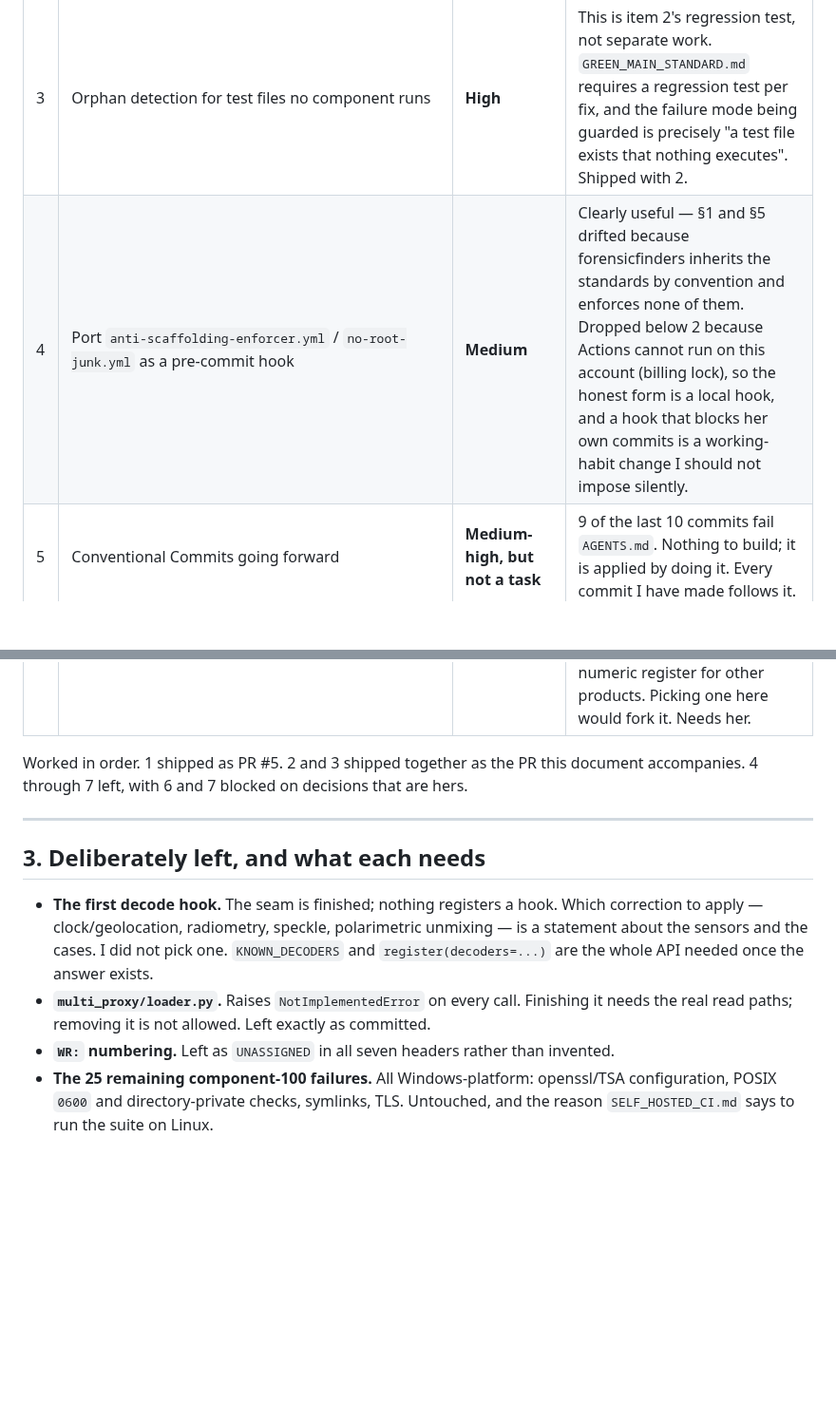
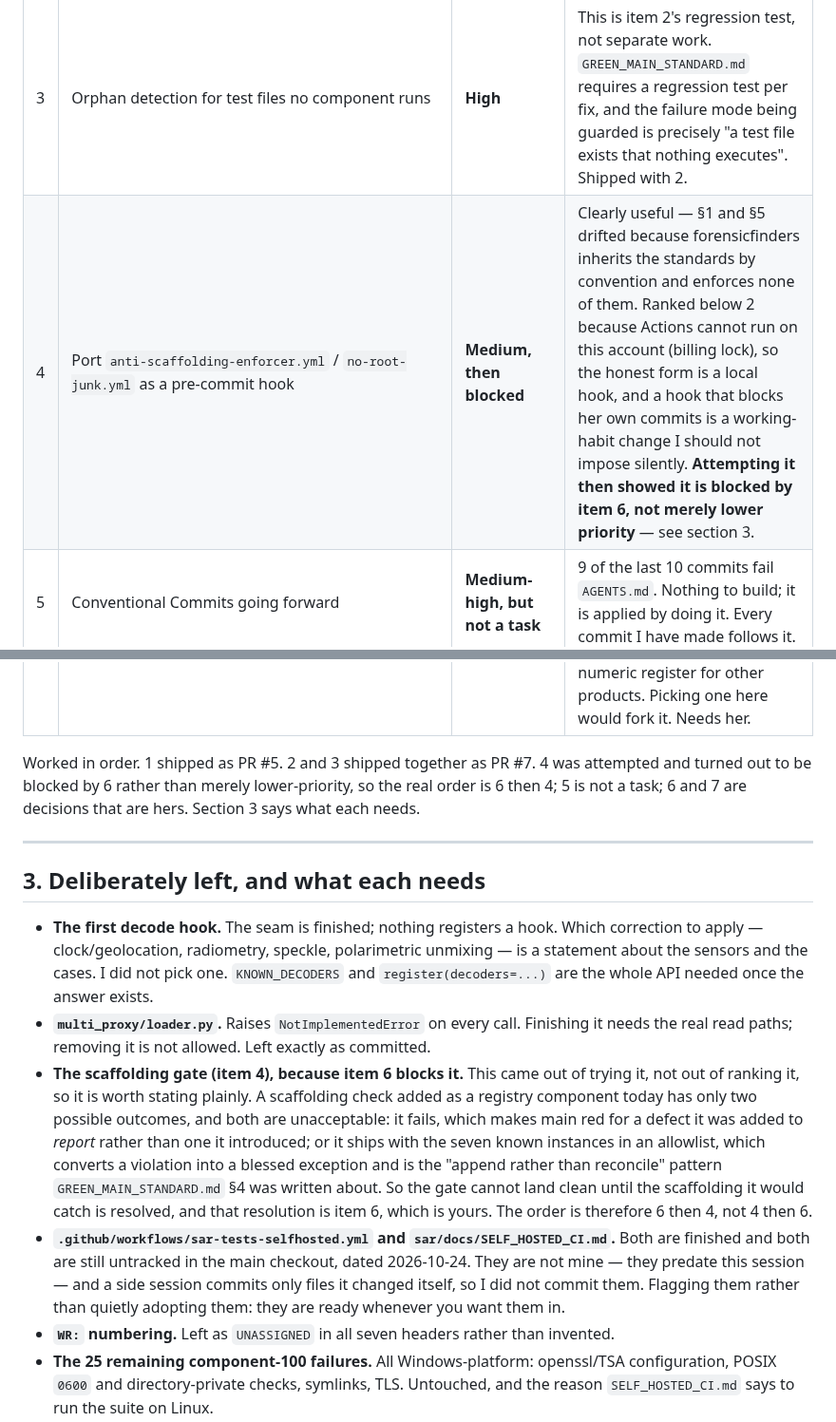
Before and after one commit to midnghtsapphire/forensicfinders, a Markdown page: sar/docs/WORK_RANKING_2026-11-04.md, 2 parts joined by grey strips. Shown at 95% size. Drawn GitHub-style; blank space fills up the shorter version.

Commit message:
docs(sar): record that the scaffolding gate is blocked, not deprioritised
Who:  Claude Code (claude-opus-5), for Audrey Evans (midnghtsapphire)
When: 2026-11-04
Why:  Reconciling the ranking with what attempting item 4 actually showed, rather than
      leaving the first version standing and appending a correction elsewhere
      (GREEN_MAIN_STANDARD.md rule 4, "reconcile, don't append").
What: Three edits to sar/docs/WORK_RANKING_2026-11-04.md. Item 4 (port the
      anti-scaffolding / no-root-junk gates) is reclassified from "lower priority" to
      "blocked by item 6", with the reasoning: a scaffolding check added as a registry
      component today either fails -- making main red for a defect it was added to
      report rather than one it introduced -- or ships with the seven known instances
      allowlisted, which converts a violation into a blessed exception. Neither is
      acceptable, so the order is 6 then 4. Also records the two finished-but-untracked
      CI files in the main checkout, and that they were left alone because they predate
      this session and are not mine to commit.
Notes: No code touched. The ranking table, section 2's closing paragraph and section 3
      now agree with each other; nothing was removed from the document.

Co-Authored-By: Claude Opus 5 <noreply@anthropic.com>

```diff
--- a/sar/docs/WORK_RANKING_2026-11-04.md
+++ b/sar/docs/WORK_RANKING_2026-11-04.md
@@ -82,13 +82,15 @@ by something that fails if the fix is reverted (RVS-VERIFY-001). It ranks low wh
 | 1 | `multi_proxy` tests import and run under component 100 | **Highest** | Red main. `GREEN_MAIN_STANDARD.md` makes it a fleet emergency outranking feature work. Defect reproduced before the change, measured after, guard mutation-tested. Nothing judgement-shaped in it. |
 | 2 | `forensic_pipeline/tests/test_snow_wells_pipes.py` has never run | **High** | Same defect class as 1, found by the same audit. Measurable: the file errors on collection today. One obvious fix shape. Its own absence of a registry entry is the bug, so the postcondition is checkable. |
 | 3 | Orphan detection for test files no component runs | **High** | This is item 2's regression test, not separate work. `GREEN_MAIN_STANDARD.md` requires a regression test per fix, and the failure mode being guarded is precisely "a test file exists that nothing executes". Shipped with 2. |
-| 4 | Port `anti-scaffolding-enforcer.yml` / `no-root-junk.yml` as a pre-commit hook | **Medium** | Clearly useful — §1 and §5 drifted because forensicfinders inherits the standards by convention and enforces none of them. Dropped below 2 because Actions cannot run on this account (billing lock), so the honest form is a local hook, and a hook that blocks her own commits is a working-habit change I should not impose silently. |
+| 4 | Port `anti-scaffolding-enforcer.yml` / `no-root-junk.yml` as a pre-commit hook | **Medium, then blocked** | Clearly useful — §1 and §5 drifted because forensicfinders inherits the standards by convention and enforces none of them. Ranked below 2 because Actions cannot run on this account (billing lock), so the honest form is a local hook, and a hook that blocks her own commits is a working-habit change I should not impose silently. **Attempting it then showed it is blocked by item 6, not merely lower priority** — see section 3. |
 | 5 | Conventional Commits going forward | **Medium-high, but not a task** | 9 of the last 10 commits fail `AGENTS.md`. Nothing to build; it is applied by doing it. Every commit I have made follows it. |
 | 6 | Finish or remove the 7 `multi_proxy` scaffolding instances | **Low** | `loader.py` raises `NotImplementedError` on every call, so the module cannot be used as committed, and `VISITING_AGENTS.md` §1 forbids shipping it. But "remove" is forbidden outright by the never-delete rule, and "finish" means choosing rasterio/laspy read paths, band ordering and nodata handling for real products — inventing those would be exactly the failure Audrey warned about. Needs her, see section 3. |
 | 7 | Fill the `WR:` field in the REVVEL-DISABLED headers | **Low** | Seven headers read `WR: UNASSIGNED`. A numbering scheme is a fleet-wide governance convention, not a local choice, and `revvel-standards` already has a numeric register for other products. Picking one here would fork it. Needs her. |
 
-Worked in order. 1 shipped as PR #5. 2 and 3 shipped together as the PR this document
-accompanies. 4 through 7 left, with 6 and 7 blocked on decisions that are hers.
+Worked in order. 1 shipped as PR #5. 2 and 3 shipped together as PR #7. 4 was attempted
+and turned out to be blocked by 6 rather than merely lower-priority, so the real order
+is 6 then 4; 5 is not a task; 6 and 7 are decisions that are hers. Section 3 says what
+each needs.
 
 ---
 
@@ -100,6 +102,20 @@ accompanies. 4 through 7 left, with 6 and 7 blocked on decisions that are hers.
   and `register(decoders=...)` are the whole API needed once the answer exists.
 - **`multi_proxy/loader.py`.** Raises `NotImplementedError` on every call. Finishing it
   needs the real read paths; removing it is not allowed. Left exactly as committed.
+- **The scaffolding gate (item 4), because item 6 blocks it.** This came out of trying
+  it, not out of ranking it, so it is worth stating plainly. A scaffolding check added
+  as a registry component today has only two possible outcomes, and both are
+  unacceptable: it fails, which makes main red for a defect it was added to *report*
+  rather than one it introduced; or it ships with the seven known instances in an
+  allowlist, which converts a violation into a blessed exception and is the "append
+  rather than reconcile" pattern `GREEN_MAIN_STANDARD.md` §4 was written about. So the
+  gate cannot land clean until the scaffolding it would catch is resolved, and that
+  resolution is item 6, which is yours. The order is therefore 6 then 4, not 4 then 6.
+- **`.github/workflows/sar-tests-selfhosted.yml` and `sar/docs/SELF_HOSTED_CI.md`.**
+  Both are finished and both are still untracked in the main checkout, dated
+  2026-10-24. They are not mine — they predate this session — and a side session
+  commits only files it changed itself, so I did not commit them. Flagging them rather
+  than quietly adopting them: they are ready whenever you want them in.
 - **`WR:` numbering.** Left as `UNASSIGNED` in all seven headers rather than invented.
 - **The 25 remaining component-100 failures.** All Windows-platform: openssl/TSA
   configuration, POSIX `0600` and directory-private checks, symlinks, TLS. Untouched,
```
